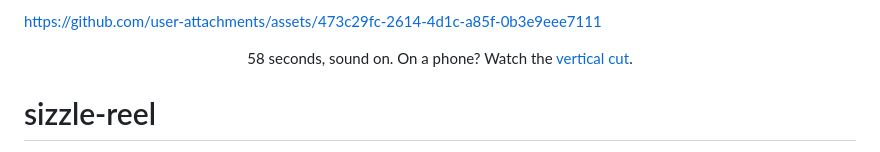
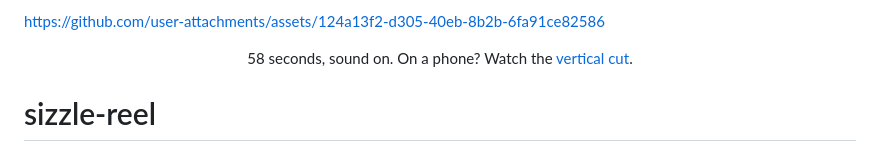
Before and after one commit to WorthingtonCloud/sizzle-reel, a Markdown page: README.md, the part around the change. GitHub-like rendering.

Commit message:
README: inline player shows v22

```diff
--- a/README.md
+++ b/README.md
@@ -1,4 +1,4 @@
-https://github.com/user-attachments/assets/473c29fc-2614-4d1c-a85f-0b3e9eee7111
+https://github.com/user-attachments/assets/124a13f2-d305-40eb-8b2b-6fa91ce82586
 
 <p align="center">
   58 seconds, sound on. On a phone? Watch the <a href="media/lab-reel-vertical.mp4">vertical cut</a>.
```
